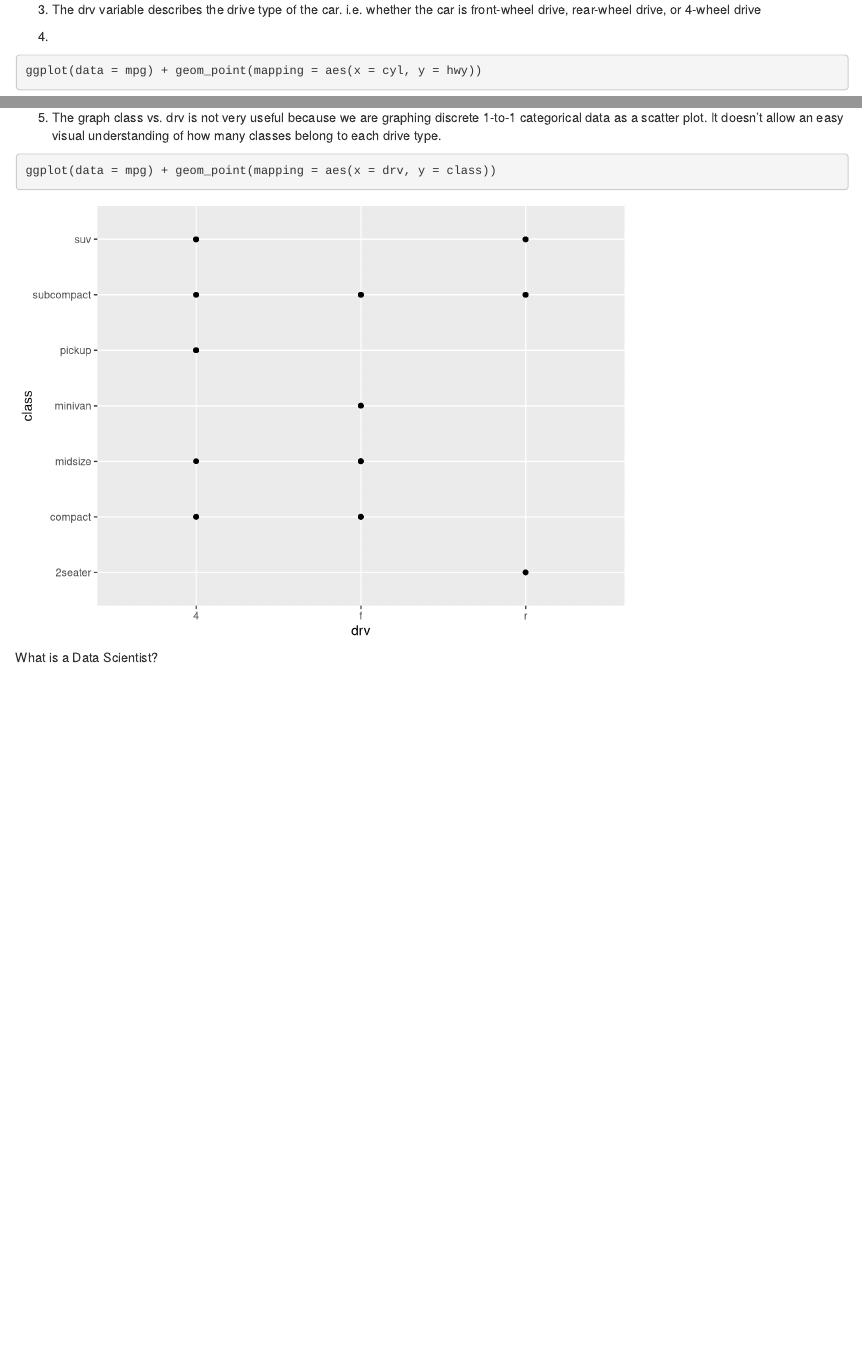
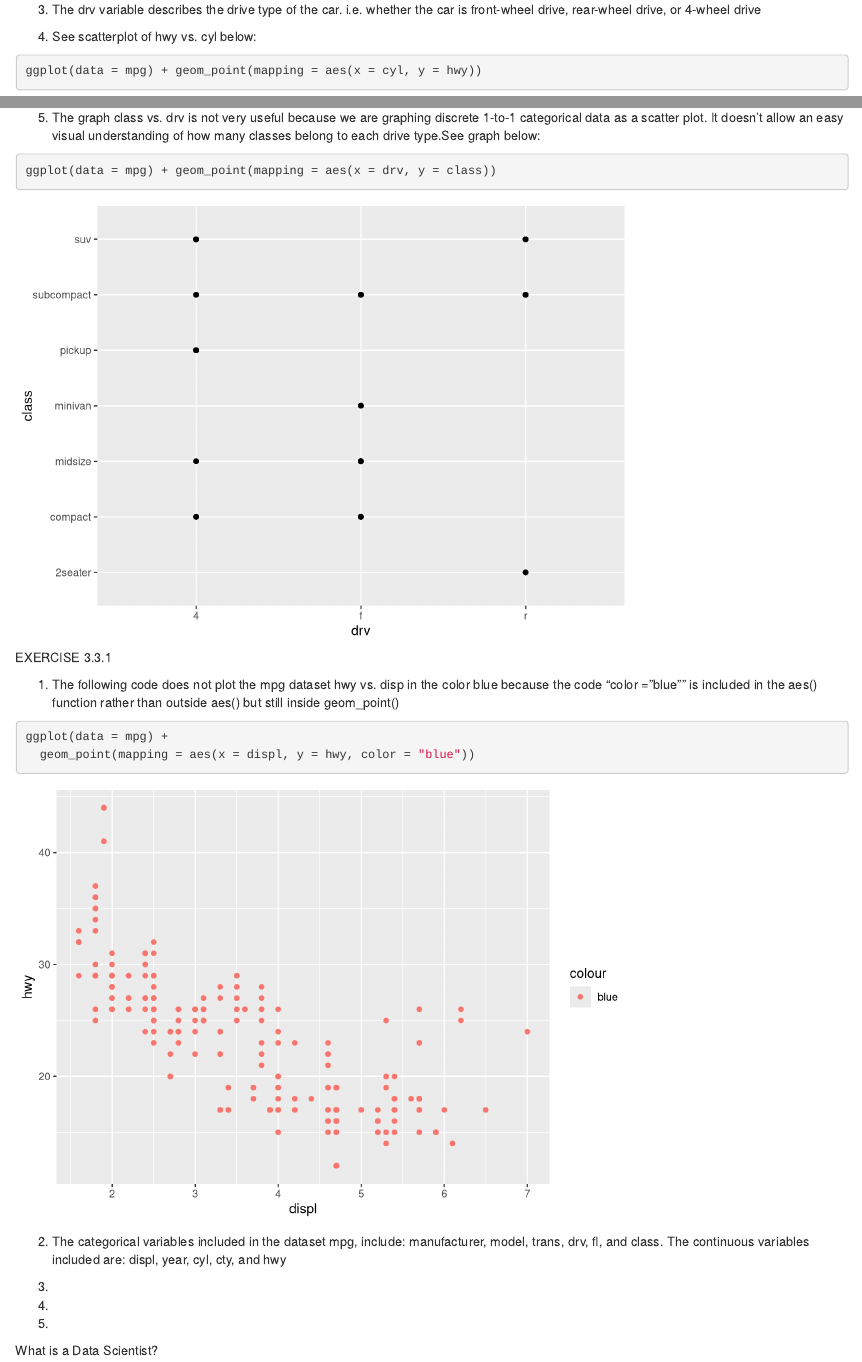
Before and after one commit to Bhee555/compscix-415-2-assignments, an R Markdown document (homework_2_Hee_Bryan.Rmd): the page in a window 1100 px wide, from 1100 px down, and a second part further down, joined at a grey line. Rendered offline with R 4.5, knitr and Pandoc, with nearby package versions.

Commit message:
HW complete up to exercise 3.3

````diff
--- a/homework_2_Hee_Bryan.Rmd
+++ b/homework_2_Hee_Bryan.Rmd
@@ -26,20 +25,32 @@ ggplot(data = mpg)
 
 3. The drv variable describes the drive type of the car. i.e. whether the car is front-wheel drive, rear-wheel drive, or 4-wheel drive
 
-4.
+4. See scatterplot of hwy vs. cyl below:
 ```{r exercise_3.2.4.4}
 ggplot(data = mpg) + geom_point(mapping = aes(x = cyl, y = hwy))
 ```
 
-5. The graph class vs. drv is not very useful because we are graphing discrete 1-to-1 categorical data as a scatter plot. It doesn't allow an easy visual understanding of how many classes belong to each drive type.
+5. The graph class vs. drv is not very useful because we are graphing discrete 1-to-1 categorical data as a scatter plot. It doesn't allow an easy visual understanding of how many classes belong to each drive type.See graph below:
 ```{r exercise_3.2.4.5}
 ggplot(data = mpg) + geom_point(mapping = aes(x = drv, y = class))
 ```
 
+EXERCISE 3.3.1
 
+1. The following code does not plot the mpg dataset hwy vs. disp in the color blue because the code "color = "blue"" is included in the aes() function rather than outside aes() but still inside geom_point()
 ```{r exercises_3.3.1}
+ggplot(data = mpg) +
+  geom_point(mapping = aes(x = displ, y = hwy, color = "blue"))
+```
 
-```
+2. The categorical variables included in the dataset mpg, include: manufacturer, model, trans, drv, fl, and class. The continuous variables included are: displ, year, cyl, cty, and hwy
+
+3.
+
+4.
+
+5.
+
 
 ```{r exercises_3.5.1.4and5}
 
````
Also changed, not shown: homework_2_Hee_Bryan.Rmd (1 more changed lines).
